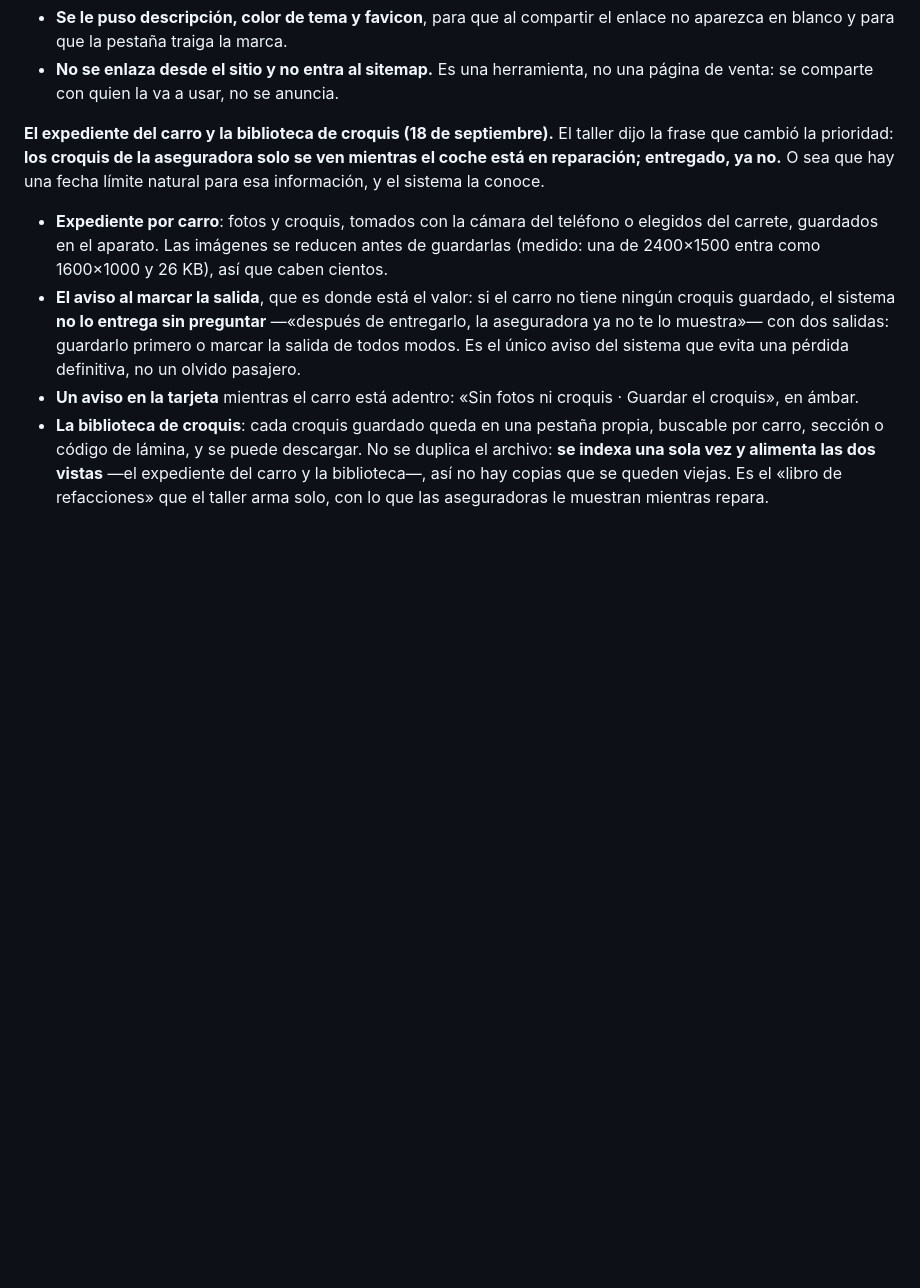
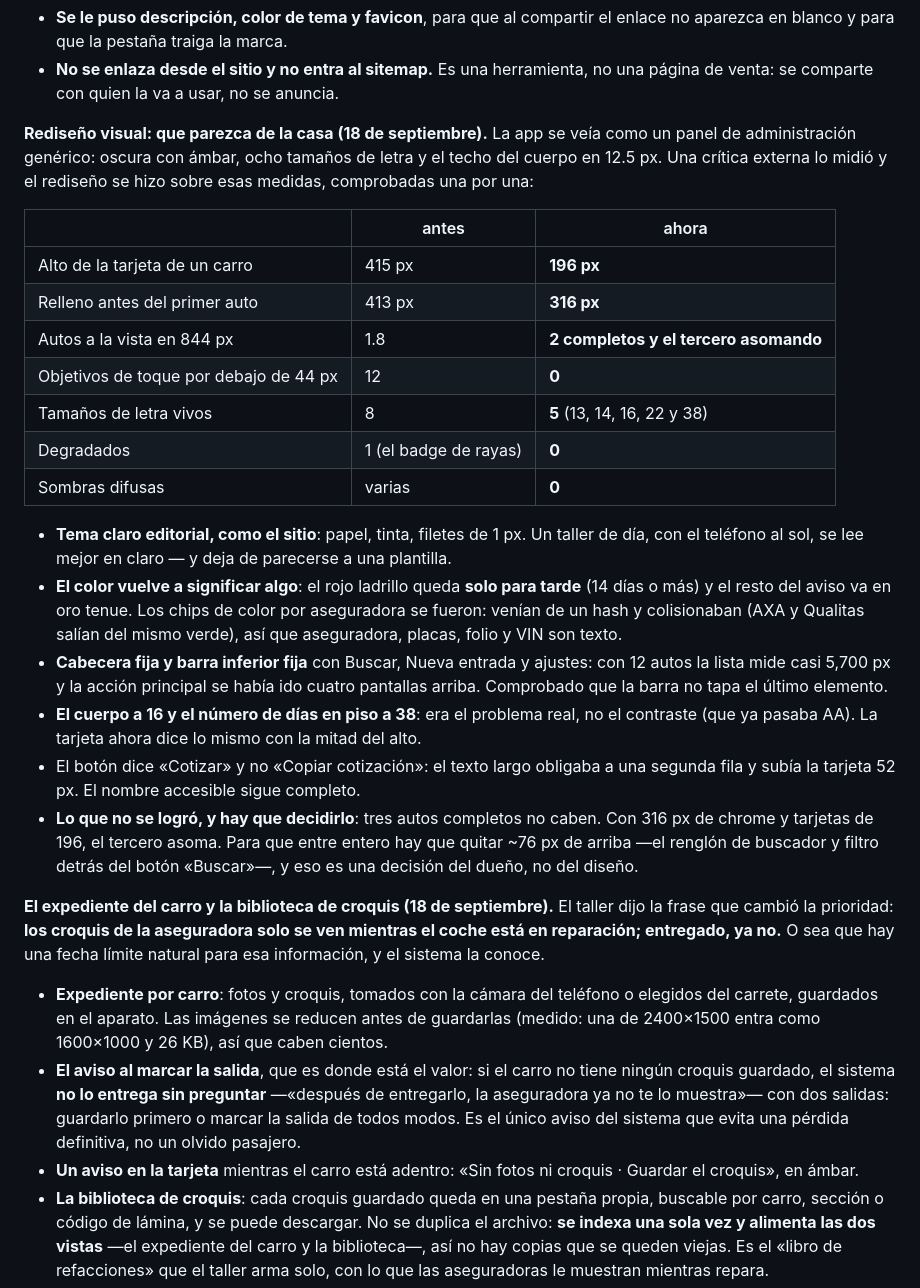
Before and after one commit to wildpig94/camena-web-2, a Markdown page: README.md, the part around the change. Rendered like a GitHub page; blank space fills up the shorter version.

Commit message:
La app se ve como una herramienta de la casa: tema claro, letra grande y la barra al alcance
Rediseño visual completo, con las medidas de antes y después comprobadas una por una
a 390 px (y también a 320 y 1440):

· Alto de la tarjeta de un carro: 415 → 196 px. El pie ya cabe en un renglón
  («Marcar salida» y «Cotizar»; con el texto largo se apilaban y la tarjeta subía a
  246 px). El nombre accesible del botón sigue diciendo que copia la cotización.
· Relleno antes del primer auto: 413 → 316 px, y caben dos autos completos con el
  tercero asomando (antes 1.8 tarjetas).
· Objetivos de toque por debajo de 44 px: 12 → 0, en los tres anchos.
· Tamaños de letra vivos: 8 → 5 (13, 14, 16, 22 y 38). El cuerpo pasa a 16 y el
  número de días en piso a 38: antes el techo era 12.5 y al sol no se leía.
· Tema claro editorial, como el sitio: papel, tinta, filetes de 1 px, sin sombras
  difusas y cero degradados (el badge de rayas que imitaba cinta de precaución se
  fue).
· El color vuelve a significar algo: el rojo ladrillo queda solo para tarde (14 días
  o más) —comprobado con un carro de 31 días en rojo y uno de 8 sin él—. Los chips
  por aseguradora salieron: venían de un hash y colisionaban (AXA y Qualitas salían
  del mismo verde).
· Cabecera fija y barra inferior fija con Buscar, Nueva entrada y ajustes: con 12
  autos la lista mide casi 5,700 px y la acción principal se había ido cuatro
  pantallas arriba. Comprobado que la barra no tapa el último elemento.

Verificado por mí, no por quien lo hizo: movil.mjs en 390, 320 y 1440 da 0 fallos de
contraste, 0 objetivos pequeños, 0 solapes y consola vacía; probar-producto.mjs y
probar-instalable.mjs en verde. Y sigue todo lo que ya funcionaba: VIN, IVA de dos
estados, código/marca/proveedor, memoria con las 19 de ejemplo marcadas, expediente
y biblioteca de croquis, y el buscador arreglado (tecleando «versa» letra por letra
queda «versa»).

Queda dicho lo que NO se logró: tres autos completos no caben. Con 316 px de chrome
y tarjetas de 196, el tercero asoma; para que entre entero hay que quitar ~76 px de
arriba (el renglón de buscador y filtro detrás del botón «Buscar»), y eso lo decide
el dueño.

La plantilla para otro taller se regeneró con el rediseño, y el paquete que se le
manda al taller —zip y archivo único— también.

```diff
--- a/README.md
+++ b/README.md
@@ -164,6 +164,40 @@ quiere volver a firmar, se agrega un renglón al pie; hoy no lo lleva a propósi
   enlace no aparezca en blanco y para que la pestaña traiga la marca.
 - **No se enlaza desde el sitio y no entra al sitemap.** Es una herramienta, no
   una página de venta: se comparte con quien la va a usar, no se anuncia.
+
+**Rediseño visual: que parezca de la casa (18 de septiembre).** La app se veía como
+un panel de administración genérico: oscura con ámbar, ocho tamaños de letra y el
+techo del cuerpo en 12.5 px. Una crítica externa lo midió y el rediseño se hizo
+sobre esas medidas, comprobadas una por una:
+
+| | antes | ahora |
+|---|---|---|
+| Alto de la tarjeta de un carro | 415 px | **196 px** |
+| Relleno antes del primer auto | 413 px | **316 px** |
+| Autos a la vista en 844 px | 1.8 | **2 completos y el tercero asomando** |
+| Objetivos de toque por debajo de 44 px | 12 | **0** |
+| Tamaños de letra vivos | 8 | **5** (13, 14, 16, 22 y 38) |
+| Degradados | 1 (el badge de rayas) | **0** |
+| Sombras difusas | varias | **0** |
+
+- **Tema claro editorial, como el sitio**: papel, tinta, filetes de 1 px. Un taller
+  de día, con el teléfono al sol, se lee mejor en claro — y deja de parecerse a una
+  plantilla.
+- **El color vuelve a significar algo**: el rojo ladrillo queda **solo para tarde**
+  (14 días o más) y el resto del aviso va en oro tenue. Los chips de color por
+  aseguradora se fueron: venían de un hash y colisionaban (AXA y Qualitas salían del
+  mismo verde), así que aseguradora, placas, folio y VIN son texto.
+- **Cabecera fija y barra inferior fija** con Buscar, Nueva entrada y ajustes: con 12
+  autos la lista mide casi 5,700 px y la acción principal se había ido cuatro
+  pantallas arriba. Comprobado que la barra no tapa el último elemento.
+- **El cuerpo a 16 y el número de días en piso a 38**: era el problema real, no el
+  contraste (que ya pasaba AA). La tarjeta ahora dice lo mismo con la mitad del alto.
+- El botón dice «Cotizar» y no «Copiar cotización»: el texto largo obligaba a una
+  segunda fila y subía la tarjeta 52 px. El nombre accesible sigue completo.
+- **Lo que no se logró, y hay que decidirlo**: tres autos completos no caben. Con
+  316 px de chrome y tarjetas de 196, el tercero asoma. Para que entre entero hay que
+  quitar ~76 px de arriba —el renglón de buscador y filtro detrás del botón
+  «Buscar»—, y eso es una decisión del dueño, no del diseño.
 
 **El expediente del carro y la biblioteca de croquis (18 de septiembre).** El
 taller dijo la frase que cambió la prioridad: **los croquis de la aseguradora solo
```
Also changed, not shown: docs/valoracion-control-de-autos.md (+7 -1 lines).
